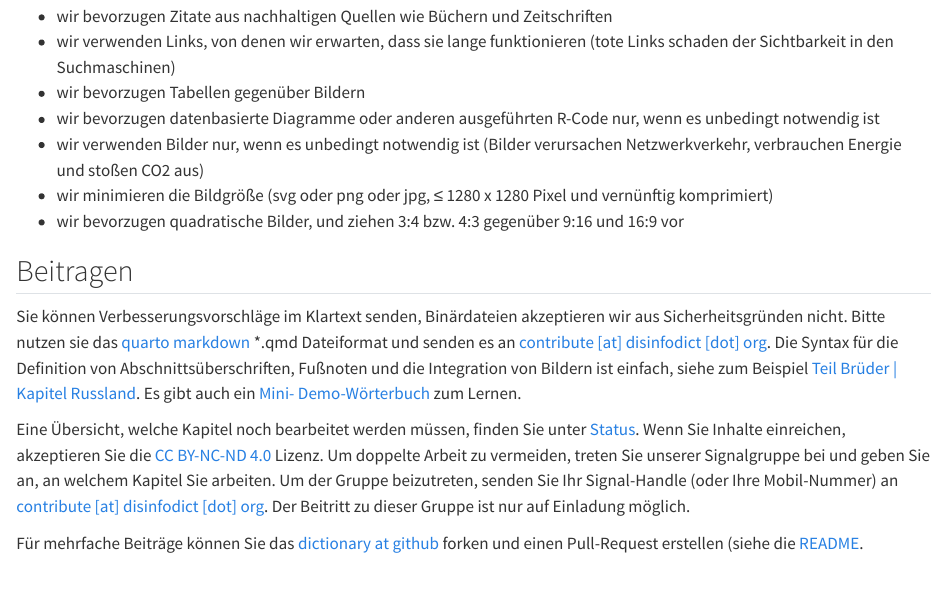
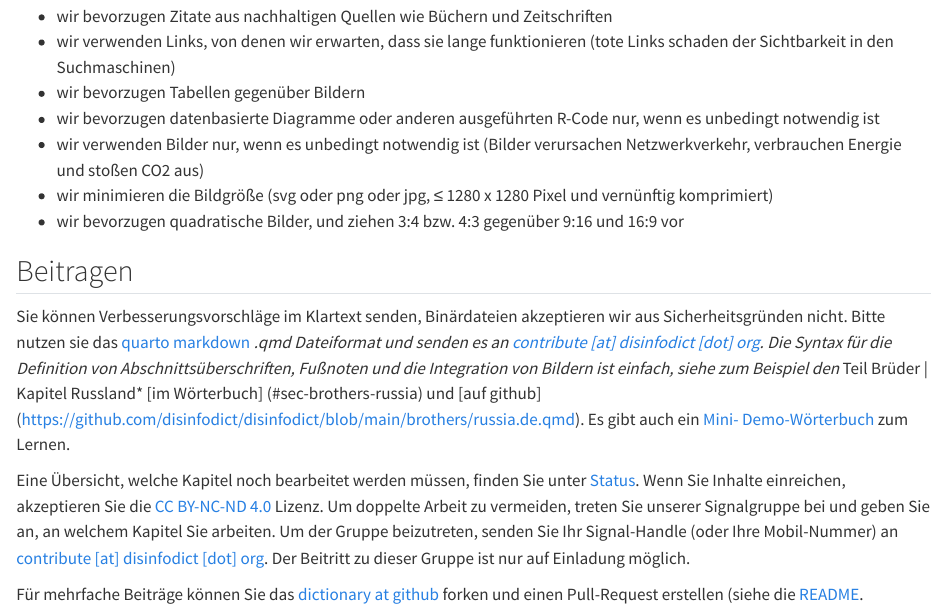
Before and after one commit to disinfodict/disinfodict, a Quarto document (intro/principles.de.qmd): the page in a window 1100 px wide, from 3060 px down. Rendered offline with R 4.5, knitr and Pandoc in place of Quarto, with nearby package versions.

Commit message:
convenience

```diff
--- a/intro/principles.de.qmd
+++ b/intro/principles.de.qmd
@@ -126,7 +126,7 @@ Die Kapitel sind in *Faktenabschnitte* gegliedert:
 
 ## Beitragen
 
-Sie können Verbesserungsvorschläge im Klartext senden, Binärdateien akzeptieren wir aus Sicherheitsgründen nicht. Bitte nutzen sie das [quarto markdown](https://quarto.org/docs/authoring/markdown-basics.html) *.qmd Dateiformat und senden es an [contribute [at] disinfodict [dot] org](mailto:contribute@disinfodict.org).  Die Syntax für die Definition von Abschnittsüberschriften, Fußnoten und die Integration von Bildern ist einfach, siehe zum Beispiel [Teil Brüder | Kapitel Russland](https://github.com/disinfodict/disinfodict/blob/main/brothers/russia.de.qmd). Es gibt auch ein [Mini- Demo-Wörterbuch](https://github.com/disinfodict/disinfoquick) zum Lernen.
+Sie können Verbesserungsvorschläge im Klartext senden, Binärdateien akzeptieren wir aus Sicherheitsgründen nicht. Bitte nutzen sie das [quarto markdown](https://quarto.org/docs/authoring/markdown-basics.html) *.qmd Dateiformat und senden es an [contribute [at] disinfodict [dot] org](mailto:contribute@disinfodict.org).  Die Syntax für die Definition von Abschnittsüberschriften, Fußnoten und die Integration von Bildern ist einfach, siehe zum Beispiel den *Teil Brüder | Kapitel Russland* [im Wörterbuch] (#sec-brothers-russia) und [auf github] (https://github.com/disinfodict/disinfodict/blob/main/brothers/russia.de.qmd). Es gibt auch ein [Mini- Demo-Wörterbuch](https://github.com/disinfodict/disinfoquick) zum Lernen.
 
 Eine Übersicht, welche Kapitel noch bearbeitet werden müssen, finden Sie unter  [Status](#sec-status-status). Wenn Sie Inhalte einreichen, akzeptieren Sie die [CC BY-NC-ND 4.0](https://creativecommons.org/licenses/by-nc-nd/4.0/) Lizenz. Um doppelte Arbeit zu vermeiden, treten Sie unserer Signalgruppe bei und geben Sie an, an welchem Kapitel Sie arbeiten. Um der Gruppe beizutreten, senden Sie Ihr Signal-Handle (oder Ihre Mobil-Nummer) an [contribute [at] disinfodict [dot] org](mailto:contribute@disinfodict.org). Der Beitritt zu dieser Gruppe ist nur auf Einladung möglich.
 
--- a/intro/principles.qmd
+++ b/intro/principles.qmd
@@ -121,7 +121,7 @@ Chapters are organized in *fact-sections*:
 
 ## Contribute
 
-You can send plaintext suggestions for improvements, we do not accept binary files for security reasons. Please use the [quarto markdown](https://quarto.org/docs/authoring/markdown-basics.html) *.qmd fileformat and send to [contribute [at] disinfodict [dot] org](mailto:contribute@disinfodict.org). The qmd syntax for defining section headers, footnotes and integrate pictures is simple, see for example [part brothers | chapter russia](https://github.com/disinfodict/disinfodict/blob/main/brothers/russia.qmd). There is also a [mini demo dictionary](https://github.com/disinfodict/disinfoquick) for learning.
+You can send plaintext suggestions for improvements, we do not accept binary files for security reasons. Please use the [quarto markdown](https://quarto.org/docs/authoring/markdown-basics.html) *.qmd fileformat and send to [contribute [at] disinfodict [dot] org](mailto:contribute@disinfodict.org). The qmd syntax for defining section headers, footnotes and integrate pictures is simple, see for example the *part brothers | chapter russia* [in the dictionary]( #sec-brothers-russia) and [on github](https://github.com/disinfodict/disinfodict/blob/main/brothers/russia.qmd). There is also a [mini demo dictionary](https://github.com/disinfodict/disinfoquick) for learning.
 
 For an overview which chapters still require work see [status](#sec-status-status). By submitting content, you accept the  [CC BY-NC-ND 4.0](https://creativecommons.org/licenses/by-nc-nd/4.0/) license. To avoid duplicate work, join our signal group and announce which chapter you are working on. To join, send your signal handle (or your mobile number) to [contribute [at] disinfodict [dot] org](mailto:contribute@disinfodict.org). Joining the group is invitation-only.
 
```
